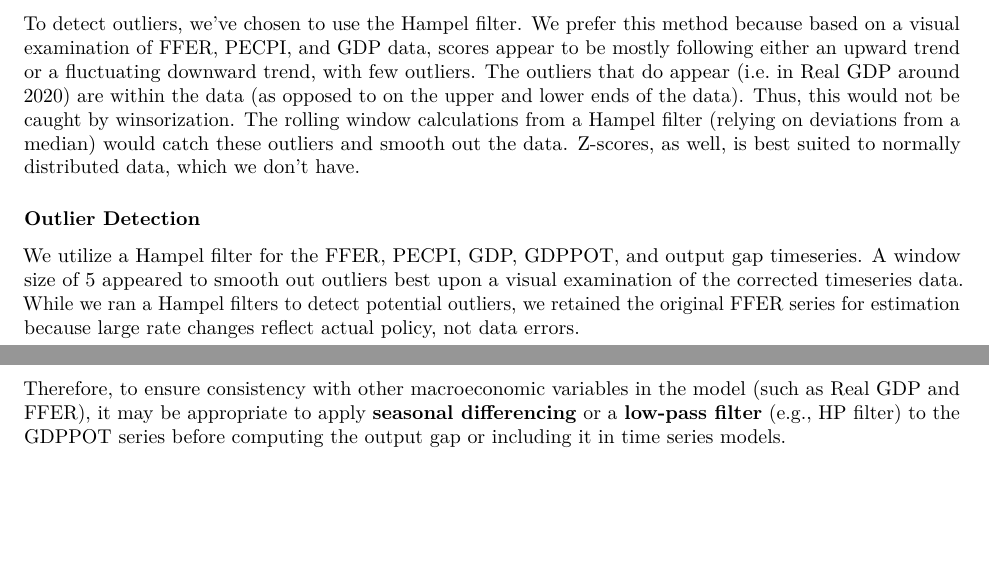
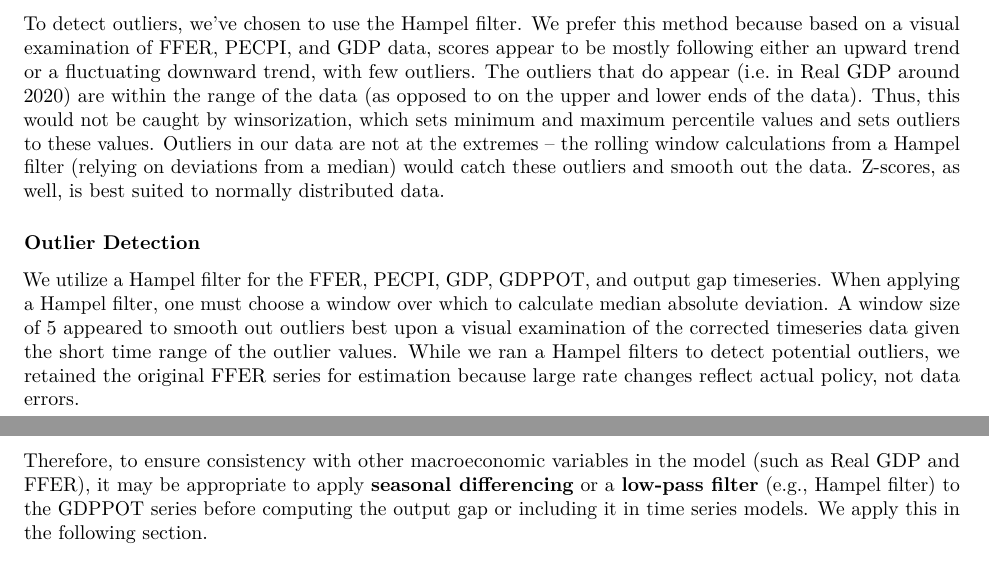
Before and after one commit to anthonycarlos13/271_lab2, an R Markdown document (Task1-5_complete.Rmd): two parts of pages 3 and 4 of 13 before the commit and two parts of pages 3 and 5 of 13 after it, joined at a grey line, cut so that both start at the same text, the shorter picture padded with empty space. Rendered offline with R 4.5, knitr and Pandoc, then LaTeX, with nearby package versions; some code elsewhere in the file could not run offline.

Commit message:
final revisions

````diff
--- a/Task1-5_complete.Rmd
+++ b/Task1-5_complete.Rmd
@@ -362,21 +362,25 @@ To detect outliers, we've chosen to use the Hampel filter. We prefer
 this method because based on a visual examination of FFER, PECPI, and
 GDP data, scores appear to be mostly following either an upward trend or
 a fluctuating downward trend, with few outliers. The outliers that do
-appear (i.e. in Real GDP around 2020) are within the data (as opposed to
-on the upper and lower ends of the data). Thus, this would not be caught
-by winsorization. The rolling window calculations from a Hampel filter
-(relying on deviations from a median) would catch these outliers and
-smooth out the data. Z-scores, as well, is best suited to normally
-distributed data, which we don't have.
+appear (i.e. in Real GDP around 2020) are within the range of the data
+(as opposed to on the upper and lower ends of the data). Thus, this
+would not be caught by winsorization, which sets minimum and maximum
+percentile values and sets outliers to these values. Outliers in our
+data are not at the extremes – the rolling window calculations from a
+Hampel filter (relying on deviations from a median) would catch these
+outliers and smooth out the data. Z-scores, as well, is best suited to
+normally distributed data.
 
 ### Outlier Detection
 
 We utilize a Hampel filter for the FFER, PECPI, GDP, GDPPOT, and output
-gap timeseries. A window size of 5 appeared to smooth out outliers best
-upon a visual examination of the corrected timeseries data. While we ran
-a Hampel filters to detect potential outliers, we retained the original
-FFER series for estimation because large rate changes reflect actual
-policy, not data errors.
+gap timeseries. When applying a Hampel filter, one must choose a window
+over which to calculate median absolute deviation. A window size of 5
+appeared to smooth out outliers best upon a visual examination of the
+corrected timeseries data given the short time range of the outlier
+values. While we ran a Hampel filters to detect potential outliers, we
+retained the original FFER series for estimation because large rate
+changes reflect actual policy, not data errors.
 
 ```{r Task 2.2.1 Apply Hampel filters, echo=FALSE, include=FALSE}
 
@@ -631,9 +639,9 @@ seasonal behavior.
 
 Therefore, to ensure consistency with other macroeconomic variables in
 the model (such as Real GDP and FFER), it may be appropriate to apply
-**seasonal differencing** or a **low-pass filter** (e.g., HP filter) to
-the GDPPOT series before computing the output gap or including it in
-time series models.
+**seasonal differencing** or a **low-pass filter** (e.g., Hampel filter)
+to the GDPPOT series before computing the output gap or including it in
+time series models. We apply this in the following section.
 
 ### Seasonal Adjustment via X-13ARIMA-SEATS
 
````
Also changed, not shown: Task1-5_complete.Rmd (8 more changed lines).
